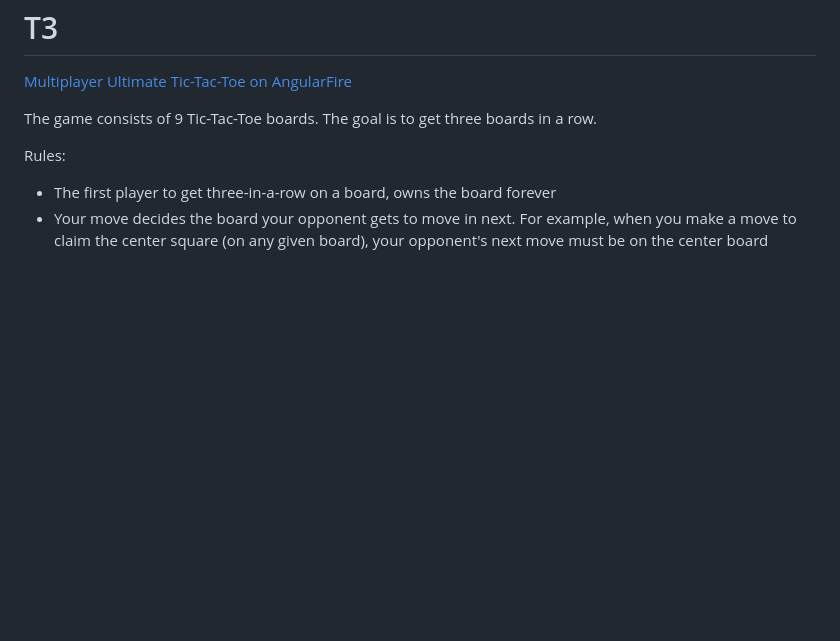
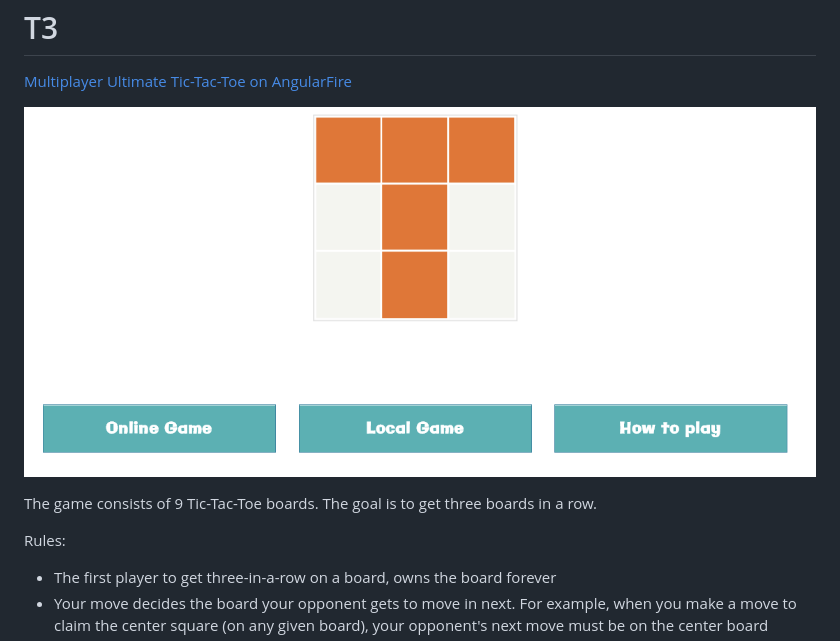
Before and after one commit to mck-/T3, a Markdown page: README.md, the part around the change. Rendered like a GitHub page; pictures changed too: T3-splash.png (added); blank space fills up the shorter version.

Commit message:
add Splash screenshot

```diff
--- a/README.md
+++ b/README.md
@@ -2,6 +2,8 @@ T3
 ============
 
 [Multiplayer Ultimate Tic-Tac-Toe on AngularFire](http://mck-.github.io/T3)
+
+![alt T3 -- Ultimate Tic-Tac-Toe](https://github.com/mck-/T3/blob/master/T3-splash.png "T3 -- Ultimate Tic-Tac-Toe")
 
 The game consists of 9 Tic-Tac-Toe boards. The goal is to get three boards in a row.
 
```
